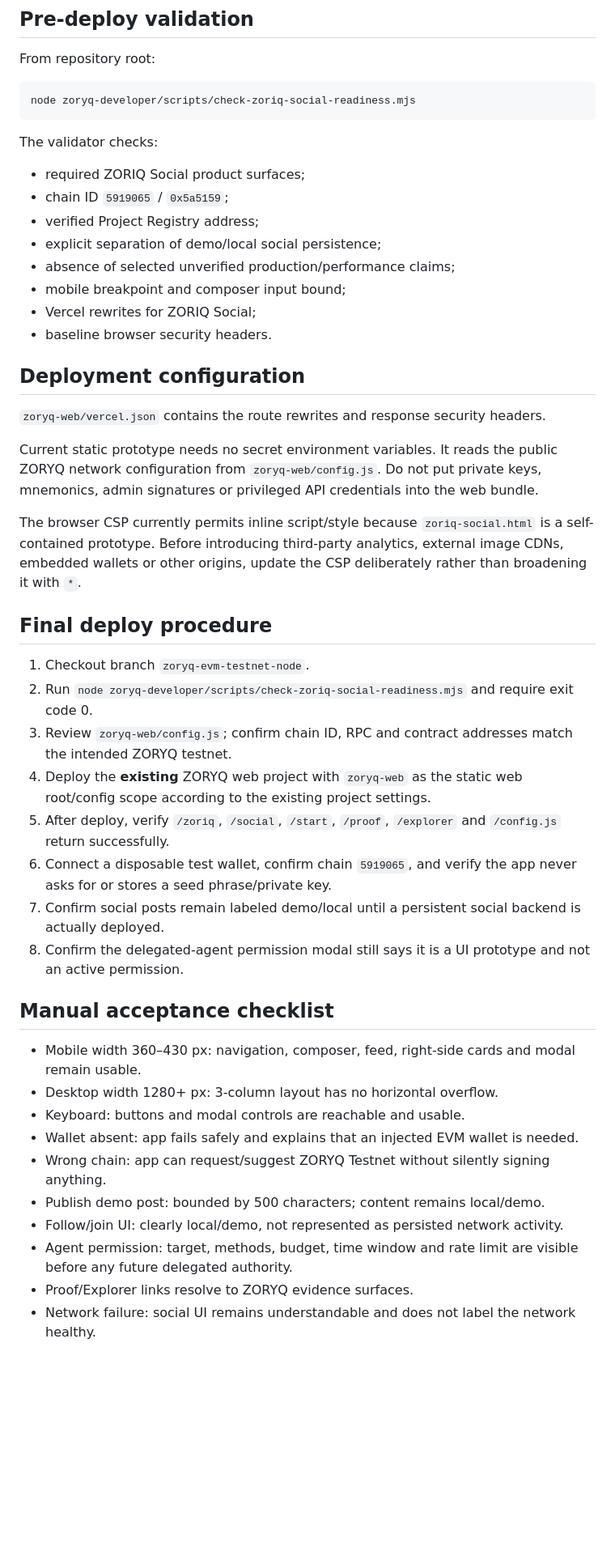
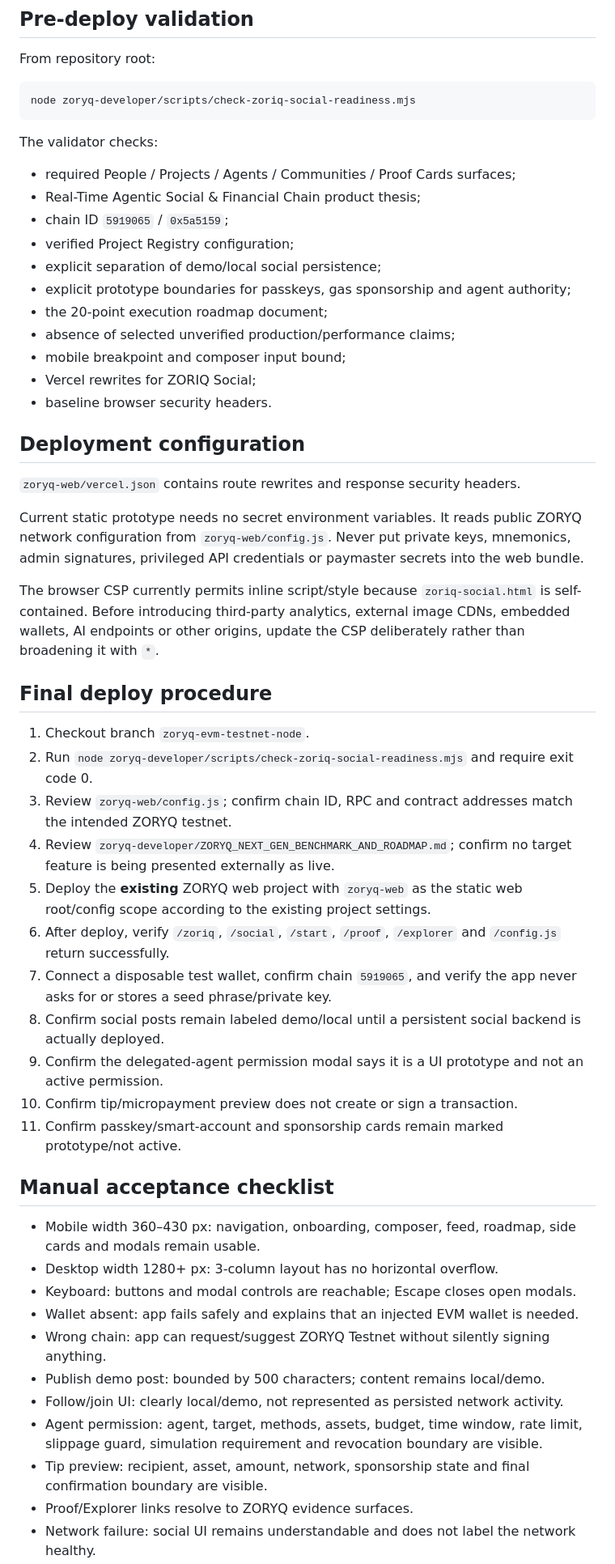
Before and after one commit to ZORYQ-Network/ZORYQ, a Markdown page: zoryq-developer/ZORIQ_SOCIAL_DEPLOY.md, the part around one of its changes. Shown at 81% size. Rendered like a GitHub page; blank space fills up the shorter version.

Commit message:
docs(zoriq): expand deploy guide for next-gen social roadmap

```diff
--- a/zoryq-developer/ZORIQ_SOCIAL_DEPLOY.md
+++ b/zoryq-developer/ZORIQ_SOCIAL_DEPLOY.md
@@ -32,10 +34,13 @@ node zoryq-developer/scripts/check-zoriq-social-readiness.mjs
 
 The validator checks:
 
-- required ZORIQ Social product surfaces;
+- required People / Projects / Agents / Communities / Proof Cards surfaces;
+- Real-Time Agentic Social & Financial Chain product thesis;
 - chain ID `5919065` / `0x5a5159`;
-- verified Project Registry address;
+- verified Project Registry configuration;
 - explicit separation of demo/local social persistence;
+- explicit prototype boundaries for passkeys, gas sponsorship and agent authority;
+- the 20-point execution roadmap document;
 - absence of selected unverified production/performance claims;
 - mobile breakpoint and composer input bound;
 - Vercel rewrites for ZORIQ Social;
@@ -43,32 +48,36 @@ The validator checks:
 
 ## Deployment configuration
 
-`zoryq-web/vercel.json` contains the route rewrites and response security headers.
+`zoryq-web/vercel.json` contains route rewrites and response security headers.
 
-Current static prototype needs no secret environment variables. It reads the public ZORYQ network configuration from `zoryq-web/config.js`. Do not put private keys, mnemonics, admin signatures or privileged API credentials into the web bundle.
+Current static prototype needs no secret environment variables. It reads public ZORYQ network configuration from `zoryq-web/config.js`. Never put private keys, mnemonics, admin signatures, privileged API credentials or paymaster secrets into the web bundle.
 
-The browser CSP currently permits inline script/style because `zoriq-social.html` is a self-contained prototype. Before introducing third-party analytics, external image CDNs, embedded wallets or other origins, update the CSP deliberately rather than broadening it with `*`.
+The browser CSP currently permits inline script/style because `zoriq-social.html` is self-contained. Before introducing third-party analytics, external image CDNs, embedded wallets, AI endpoints or other origins, update the CSP deliberately rather than broadening it with `*`.
 
 ## Final deploy procedure
 
 1. Checkout branch `zoryq-evm-testnet-node`.
 2. Run `node zoryq-developer/scripts/check-zoriq-social-readiness.mjs` and require exit code 0.
 3. Review `zoryq-web/config.js`; confirm chain ID, RPC and contract addresses match the intended ZORYQ testnet.
-4. Deploy the **existing** ZORYQ web project with `zoryq-web` as the static web root/config scope according to the existing project settings.
-5. After deploy, verify `/zoriq`, `/social`, `/start`, `/proof`, `/explorer` and `/config.js` return successfully.
-6. Connect a disposable test wallet, confirm chain `5919065`, and verify the app never asks for or stores a seed phrase/private key.
-7. Confirm social posts remain labeled demo/local until a persistent social backend is actually deployed.
-8. Confirm the delegated-agent permission modal still says it is a UI prototype and not an active permission.
+4. Review `zoryq-developer/ZORYQ_NEXT_GEN_BENCHMARK_AND_ROADMAP.md`; confirm no target feature is being presented externally as live.
+5. Deploy the **existing** ZORYQ web project with `zoryq-web` as the static web root/config scope according to the existing project settings.
+6. After deploy, verify `/zoriq`, `/social`, `/start`, `/proof`, `/explorer` and `/config.js` return successfully.
+7. Connect a disposable test wallet, confirm chain `5919065`, and verify the app never asks for or stores a seed phrase/private key.
+8. Confirm social posts remain labeled demo/local until a persistent social backend is actually deployed.
+9. Confirm the delegated-agent permission modal says it is a UI prototype and not an active permission.
+10. Confirm tip/micropayment preview does not create or sign a transaction.
+11. Confirm passkey/smart-account and sponsorship cards remain marked prototype/not active.
 
 ## Manual acceptance checklist
 
-- Mobile width 360–430 px: navigation, composer, feed, right-side cards and modal remain usable.
+- Mobile width 360–430 px: navigation, onboarding, composer, feed, roadmap, side cards and modals remain usable.
 - Desktop width 1280+ px: 3-column layout has no horizontal overflow.
-- Keyboard: buttons and modal controls are reachable and usable.
+- Keyboard: buttons and modal controls are reachable; Escape closes open modals.
 - Wallet absent: app fails safely and explains that an injected EVM wallet is needed.
 - Wrong chain: app can request/suggest ZORYQ Testnet without silently signing anything.
 - Publish demo post: bounded by 500 characters; content remains local/demo.
 - Follow/join UI: clearly local/demo, not represented as persisted network activity.
-- Agent permission: target, methods, budget, time window and rate limit are visible before any future delegated authority.
+- Agent permission: agent, target, methods, assets, budget, time window, rate limit, slippage guard, simulation requirement and revocation boundary are visible.
+- Tip preview: recipient, asset, amount, network, sponsorship state and final confirmation boundary are visible.
 - Proof/Explorer links resolve to ZORYQ evidence surfaces.
 - Network failure: social UI remains understandable and does not label the network healthy.
```
Also changed, not shown: other parts of zoryq-developer/ZORIQ_SOCIAL_DEPLOY.md (+18 -7 lines).
